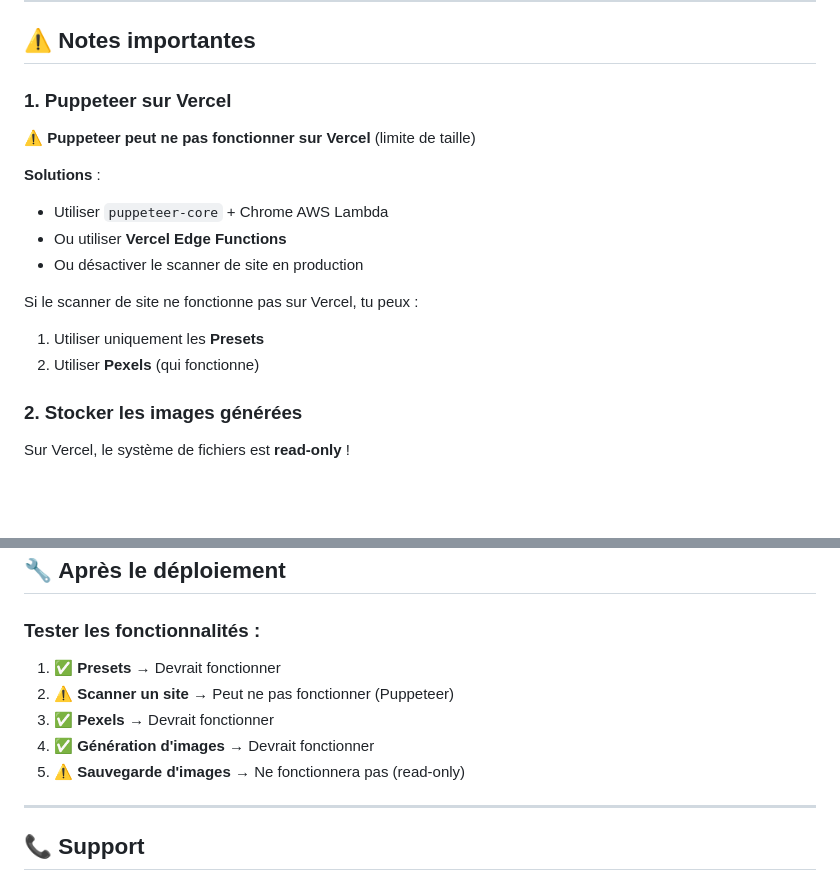
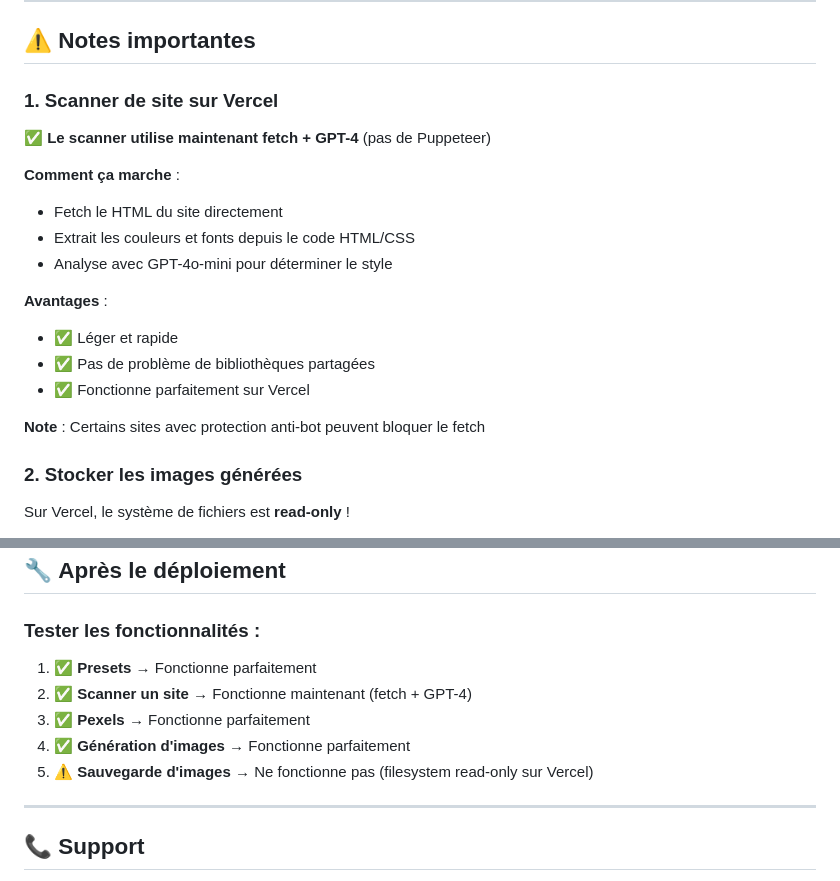
Before and after one commit to Solead-Web-Agency/Image-generator, a Markdown page: VERCEL-DEPLOY.md, 2 parts joined by grey strips. Rendered like a GitHub page; blank space fills up the shorter version.

Commit message:
docs: Update deployment guide - scanner now works on Vercel

```diff
--- a/VERCEL-DEPLOY.md
+++ b/VERCEL-DEPLOY.md
@@ -86,18 +86,21 @@ https://image-generator-xxx.vercel.app
 
 ## ⚠️ **Notes importantes**
 
-### **1. Puppeteer sur Vercel**
+### **1. Scanner de site sur Vercel**
 
-⚠️ **Puppeteer peut ne pas fonctionner sur Vercel** (limite de taille)
+✅ **Le scanner utilise maintenant fetch + GPT-4** (pas de Puppeteer)
 
-**Solutions** :
-- Utiliser `puppeteer-core` + Chrome AWS Lambda
-- Ou utiliser **Vercel Edge Functions**
-- Ou désactiver le scanner de site en production
+**Comment ça marche** :
+- Fetch le HTML du site directement
+- Extrait les couleurs et fonts depuis le code HTML/CSS
+- Analyse avec GPT-4o-mini pour déterminer le style
 
-Si le scanner de site ne fonctionne pas sur Vercel, tu peux :
-1. Utiliser uniquement les **Presets**
-2. Utiliser **Pexels** (qui fonctionne)
+**Avantages** :
+- ✅ Léger et rapide
+- ✅ Pas de problème de bibliothèques partagées
+- ✅ Fonctionne parfaitement sur Vercel
+
+**Note** : Certains sites avec protection anti-bot peuvent bloquer le fetch
 
 ### **2. Stocker les images générées**
 
@@ -116,11 +119,11 @@ Actuellement, les images générées ne seront **pas sauvegardées** sur Vercel.
 
 ### **Tester les fonctionnalités** :
 
-1. ✅ **Presets** → Devrait fonctionner
-2. ⚠️ **Scanner un site** → Peut ne pas fonctionner (Puppeteer)
-3. ✅ **Pexels** → Devrait fonctionner
-4. ✅ **Génération d'images** → Devrait fonctionner
-5. ⚠️ **Sauvegarde d'images** → Ne fonctionnera pas (read-only)
+1. ✅ **Presets** → Fonctionne parfaitement
+2. ✅ **Scanner un site** → Fonctionne maintenant (fetch + GPT-4)
+3. ✅ **Pexels** → Fonctionne parfaitement
+4. ✅ **Génération d'images** → Fonctionne parfaitement
+5. ⚠️ **Sauvegarde d'images** → Ne fonctionne pas (filesystem read-only sur Vercel)
 
 ---
 
```
